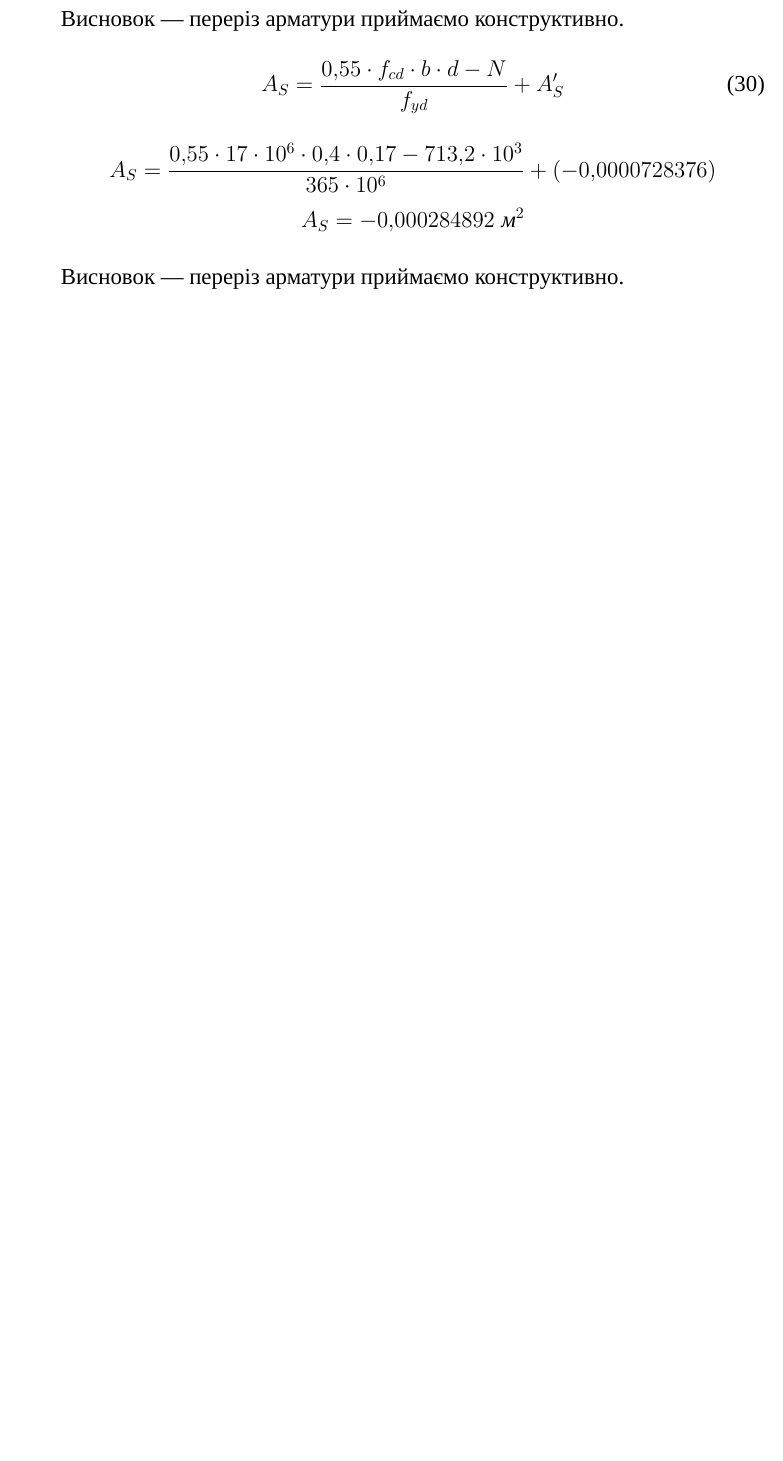
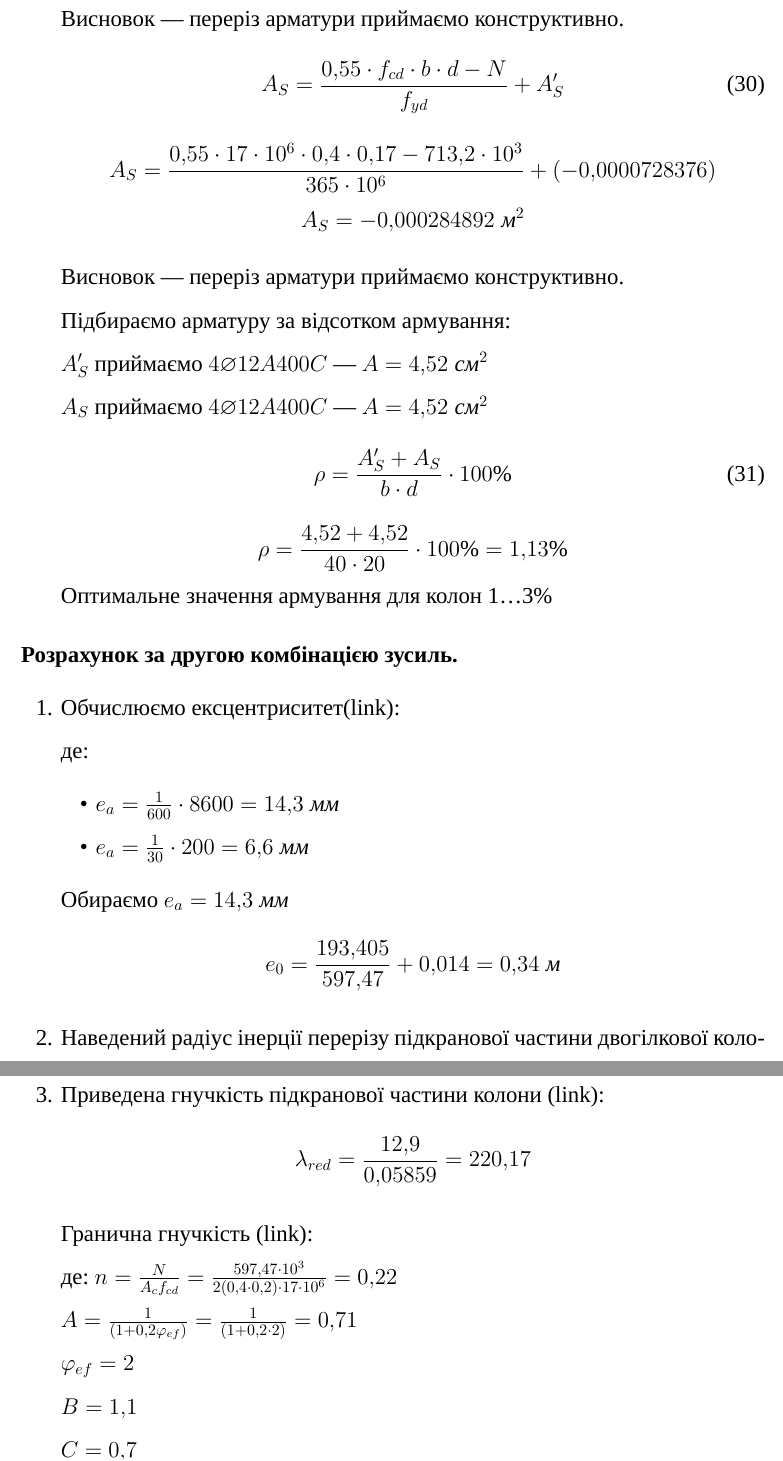
Before and after one commit to Geantoyz/concrete, a LaTeX document (main.tex): part of page 9 of 12 before the commit and two parts of pages 9 and 10 of 15 after it, the two joined at a grey line, cut so that both start at the same text, the shorter picture padded with empty space. Compiled offline with XeLaTeX; a missing font is replaced by an installed copy or a similar font; a LaTeX package or settings file that is missing is left out.

Commit message:
Второе сочитание усилий

```diff
--- a/main.tex
+++ b/main.tex
@@ -394,3 +394,43 @@ $$A_f\geqslant\frac{1,05\cdot25}{200-2\cdot6}=0,14\;{\textit{м}^2}$$
         $$A_S = -0,000284892\;\textit{м}^2$$
 
         Висновок --- переріз арматури приймаємо конструктивно.
+
+        Підбираємо арматуру за відсотком армування:
+
+        $A_S^\prime$ приймаємо $4\varnothing12A400C$ --- $A = 4,52\;\textit{см}^2$
+
+        $A_S$ приймаємо $4\varnothing12A400C$ --- $A = 4,52\;\textit{см}^2$
+        \begin{equation}
+            \rho = \frac{A_S^\prime + A_S}{b \cdot d} \cdot 100\%
+        \end{equation}
+        $$\rho = \frac{4,52 + 4,52}{40 \cdot 20} \cdot 100\% = 1,13\%$$
+        Оптимальне значення армування для колон 1\ldots 3\%
+\end{enumerate}
+%Добавить ссылки на формулы
+\textbf{Розрахунок за другою комбінацією зусиль.}
+\begin{enumerate}
+    \item Обчислюємо ексцентриситет(link):
+
+        де: \begin{itemize}
+                \item $e_a = \frac{1}{600} \cdot 8600 = 14,3\;\textit{мм}$
+                \item $e_a = \frac{1}{30} \cdot 200 = 6,6\;\textit{мм}$
+            \end{itemize}
+        Обираємо $e_a = 14,3\;\textit{мм}$
+        $$e_0 = \frac{193,405}{597,47}+0,014 = 0,34\;\textit{м}$$
+    \item Наведений радіус інерції перерізу підкранової частини двогілкової колони (link):
+        $$i_{red}^2 = \frac{0,8^2}{4(\frac{1+3 \cdot 0,8^2}{1,5 \cdot 4,3^2 \cdot 0,2^2})} = 0,05859\;\textit{м}$$
+    \item Приведена гнучкість підкранової частини колони (link):
+        $$\lambda_{red} = \frac{12,9}{0,05859} = 220,17$$
+
+        Гранична гнучкість (link):
+
+        де: $n = \frac{N}{A_cf_{cd}} = \frac{597,47 \cdot 10^3}{2(0,4 \cdot 0,2) \cdot 17 \cdot 10^6} = 0,22$
+
+            $A = \frac{1}{(1+0,2\phi_{ef})} = \frac{1}{(1+0,2 \cdot 2)} = 0,71$
+
+            $\phi_{ef} = 2$
+
+            $B = 1,1$
+
+            $C = 0,7$
+            $$\lambda\lim = \frac{20 \cdot 0,71 \cdot 1,1 \cdot 0,7}{\sqrt{0,22}} = 23,31$$
@@ -396,0 +456 @@ $$A_f\geqslant\frac{1,05\cdot25}{200-2\cdot6}=0,14\;{\textit{м}^2}$$
+        $$N_{\textit{в}1,2} = 0,5 \cdot 597,47 - \frac{193,405 \cdot 1,1}{0,8} = 32,803\;\textit{кН}$$
```
Also changed, not shown: main.pdf, main.tex (58 more changed lines), 3 other files.
